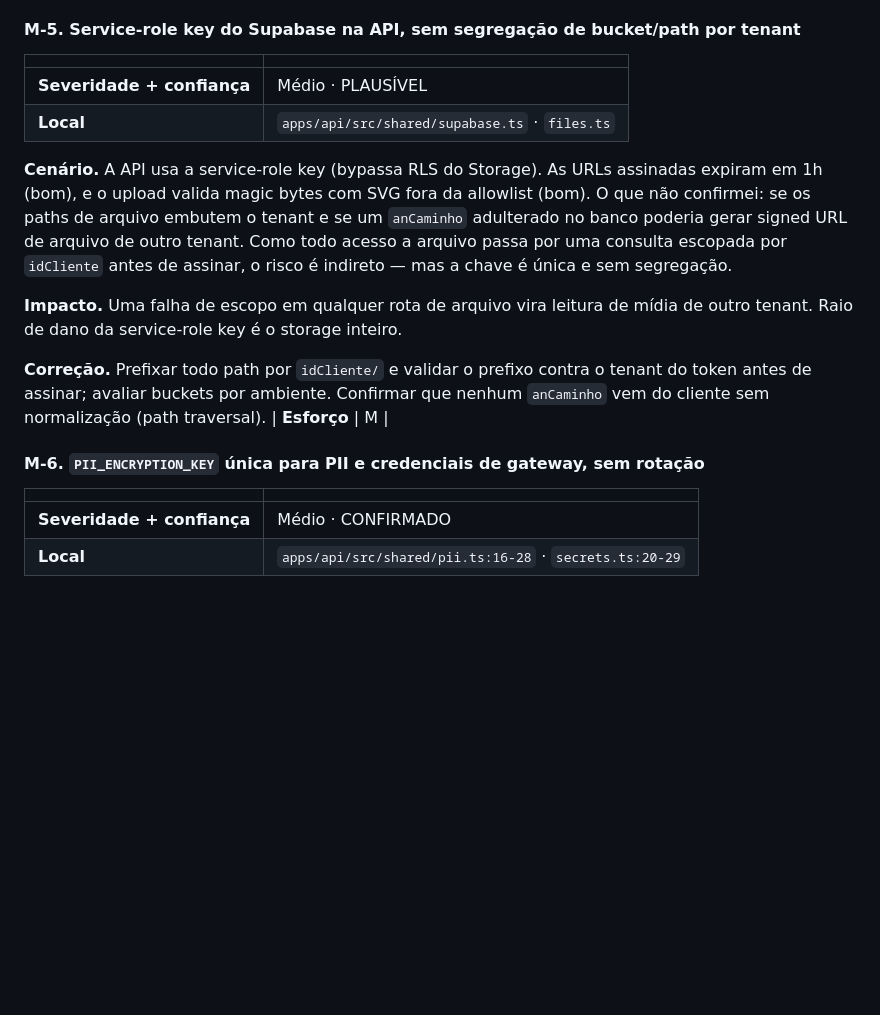
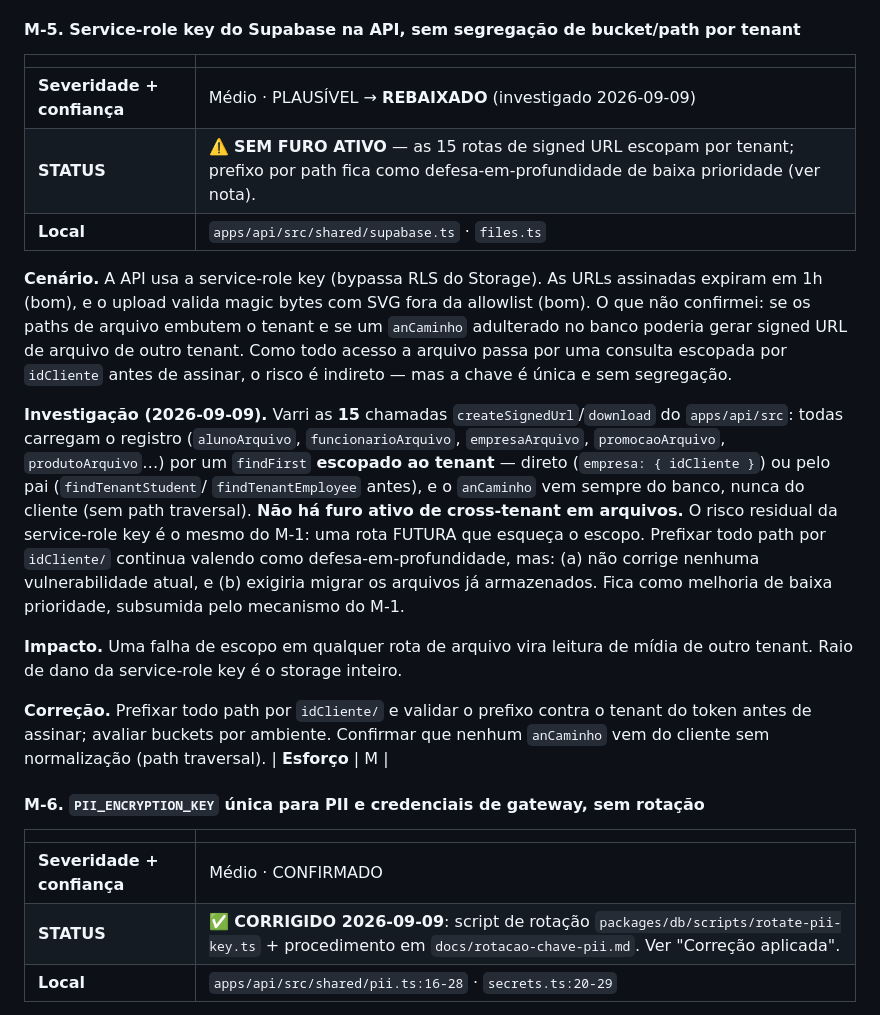
Before and after one commit to SOLS-Software/SmartGym, a Markdown page: docs/auditoria-api-2026-09-09.md, the part around one of its changes. Drawn GitHub-style; blank space fills up the shorter version.

```diff
--- a/docs/auditoria-api-2026-09-09.md
+++ b/docs/auditoria-api-2026-09-09.md
@@ -503,7 +538,8 @@ parte cross-tenant.
 #### M-5. Service-role key do Supabase na API, sem segregação de bucket/path por tenant
 | | |
 |---|---|
-| **Severidade + confiança** | Médio · PLAUSÍVEL |
+| **Severidade + confiança** | Médio · PLAUSÍVEL → **REBAIXADO** (investigado 2026-09-09) |
+| **STATUS** | ⚠️ **SEM FURO ATIVO** — as 15 rotas de signed URL escopam por tenant; prefixo por path fica como defesa-em-profundidade de baixa prioridade (ver nota). |
 | **Local** | `apps/api/src/shared/supabase.ts` · `files.ts` |
 
 **Cenário.** A API usa a service-role key (bypassa RLS do Storage). As URLs assinadas expiram
@@ -512,6 +548,17 @@ confirmei: se os paths de arquivo embutem o tenant e se um `anCaminho` adulterad
 poderia gerar signed URL de arquivo de outro tenant. Como todo acesso a arquivo passa por
 uma consulta escopada por `idCliente` antes de assinar, o risco é indireto — mas a chave é
 única e sem segregação.
+
+**Investigação (2026-09-09).** Varri as **15** chamadas `createSignedUrl`/`download` do
+`apps/api/src`: todas carregam o registro (`alunoArquivo`, `funcionarioArquivo`,
+`empresaArquivo`, `promocaoArquivo`, `produtoArquivo`…) por um `findFirst` **escopado ao
+tenant** — direto (`empresa: { idCliente }`) ou pelo pai (`findTenantStudent`/
+`findTenantEmployee` antes), e o `anCaminho` vem sempre do banco, nunca do cliente (sem path
+traversal). **Não há furo ativo de cross-tenant em arquivos.** O risco residual da
+service-role key é o mesmo do M-1: uma rota FUTURA que esqueça o escopo. Prefixar todo path
+por `idCliente/` continua valendo como defesa-em-profundidade, mas: (a) não corrige nenhuma
+vulnerabilidade atual, e (b) exigiria migrar os arquivos já armazenados. Fica como melhoria de
+baixa prioridade, subsumida pelo mecanismo do M-1.
 
 **Impacto.** Uma falha de escopo em qualquer rota de arquivo vira leitura de mídia de outro
 tenant. Raio de dano da service-role key é o storage inteiro.
@@ -525,6 +572,7 @@ cliente sem normalização (path traversal).
 | | |
 |---|---|
 | **Severidade + confiança** | Médio · CONFIRMADO |
+| **STATUS** | ✅ **CORRIGIDO 2026-09-09**: script de rotação `packages/db/scripts/rotate-pii-key.ts` + procedimento em `docs/rotacao-chave-pii.md`. Ver "Correção aplicada". |
 | **Local** | `apps/api/src/shared/pii.ts:16-28` · `secrets.ts:20-29` |
 
 **Cenário.** `pii.ts` e `secrets.ts` derivam subchaves distintas por HKDF (`info` diferente)
```
Also changed, not shown: other parts of docs/auditoria-api-2026-09-09.md (+65 -18 lines), docs/isolamento-tenant-proposta.md (added, +111 -0 lines).
